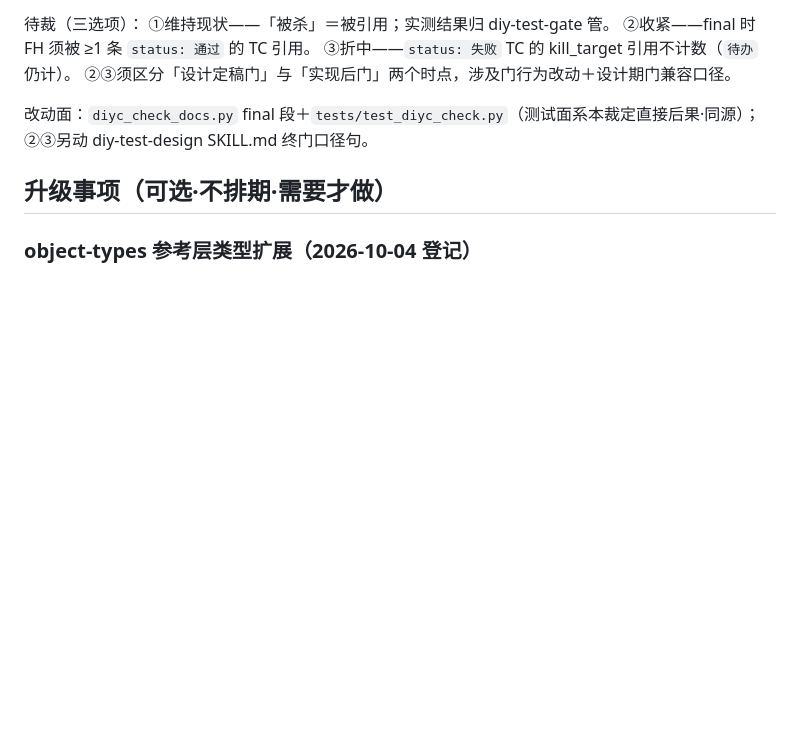
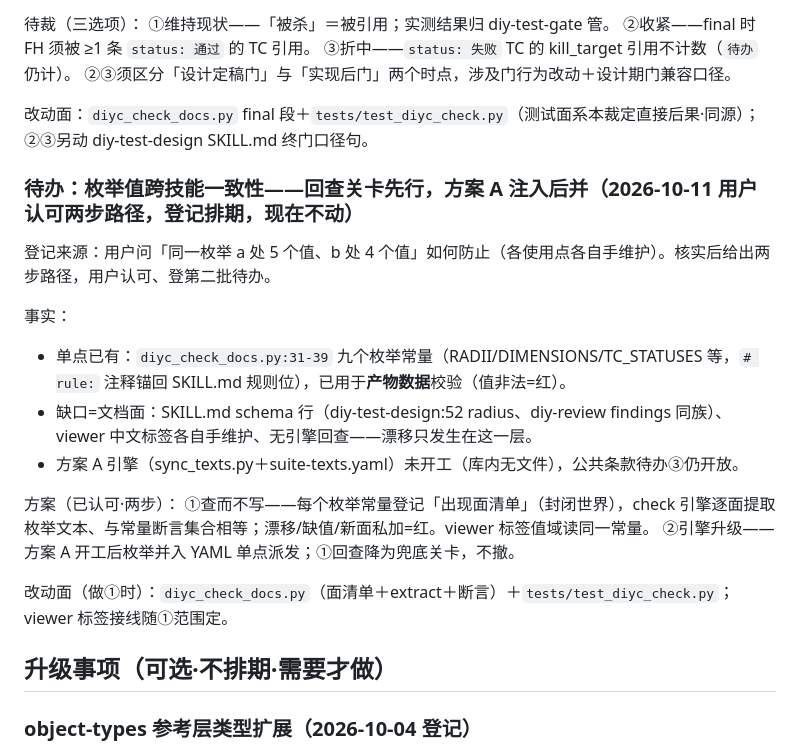
Before and after one commit to IHaveManyRepeat/diy-coder-skills, a Markdown page: docs/bmad-skill-map/diy技能名录与审查底单.md, the part around the change. Drawn GitHub-style; blank space fills up the shorter version.

Commit message:
docs: 底单第二批待办登记枚举跨技能一致性——回查关卡先行·方案A注入后并（两步路径已认可·登记排期不动手）

```diff
--- a/docs/bmad-skill-map/diy技能名录与审查底单.md
+++ b/docs/bmad-skill-map/diy技能名录与审查底单.md
@@ -640,6 +640,21 @@ help 先行 → 主线按链序（审查与使用同场跑一个真实项目）
 
 改动面：`diyc_check_docs.py` final 段＋`tests/test_diyc_check.py`（测试面系本裁定直接后果·同源）；②③另动 diy-test-design SKILL.md 终门口径句。
 
+### 待办：枚举值跨技能一致性——回查关卡先行，方案 A 注入后并（2026-10-11 用户认可两步路径，登记排期，现在不动）
+
+登记来源：用户问「同一枚举 a 处 5 个值、b 处 4 个值」如何防止（各使用点各自手维护）。核实后给出两步路径，用户认可、登第二批待办。
+
+事实：
+- 单点已有：`diyc_check_docs.py:31-39` 九个枚举常量（RADII/DIMENSIONS/TC_STATUSES 等，`# rule:` 注释锚回 SKILL.md 规则位），已用于**产物数据**校验（值非法=红）。
+- 缺口=文档面：SKILL.md schema 行（diy-test-design:52 radius、diy-review findings 同族）、viewer 中文标签各自手维护、无引擎回查——漂移只发生在这一层。
+- 方案 A 引擎（sync_texts.py＋suite-texts.yaml）未开工（库内无文件），公共条款待办③仍开放。
+
+方案（已认可·两步）：
+①查而不写——每个枚举常量登记「出现面清单」（封闭世界），check 引擎逐面提取枚举文本、与常量断言集合相等；漂移/缺值/新面私加=红。viewer 标签值域读同一常量。
+②引擎升级——方案 A 开工后枚举并入 YAML 单点派发；①回查降为兜底关卡，不撤。
+
+改动面（做①时）：`diyc_check_docs.py`（面清单＋extract＋断言）＋`tests/test_diyc_check.py`；viewer 标签接线随①范围定。
+
 ## 升级事项（可选·不排期·需要才做）
 
 ### object-types 参考层类型扩展（2026-10-04 登记）
```
